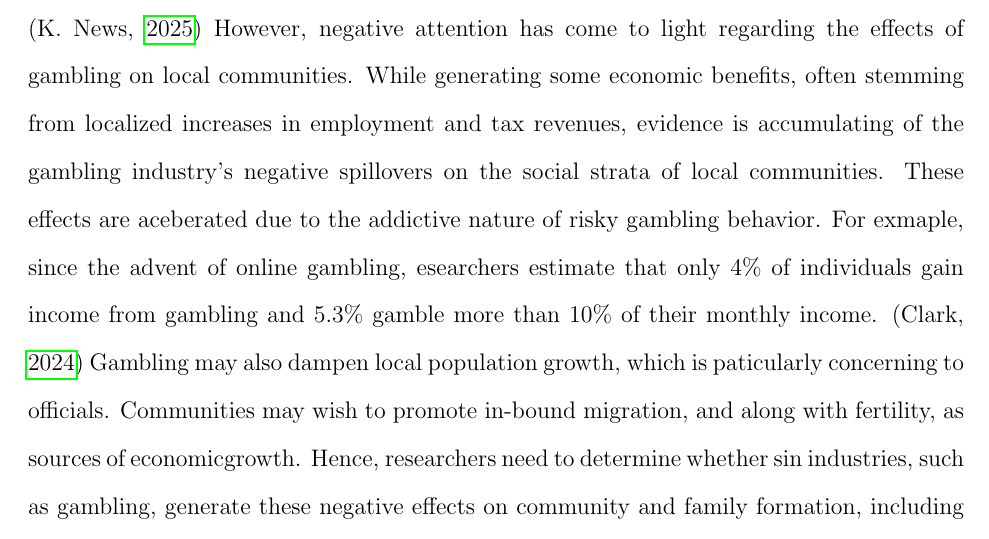
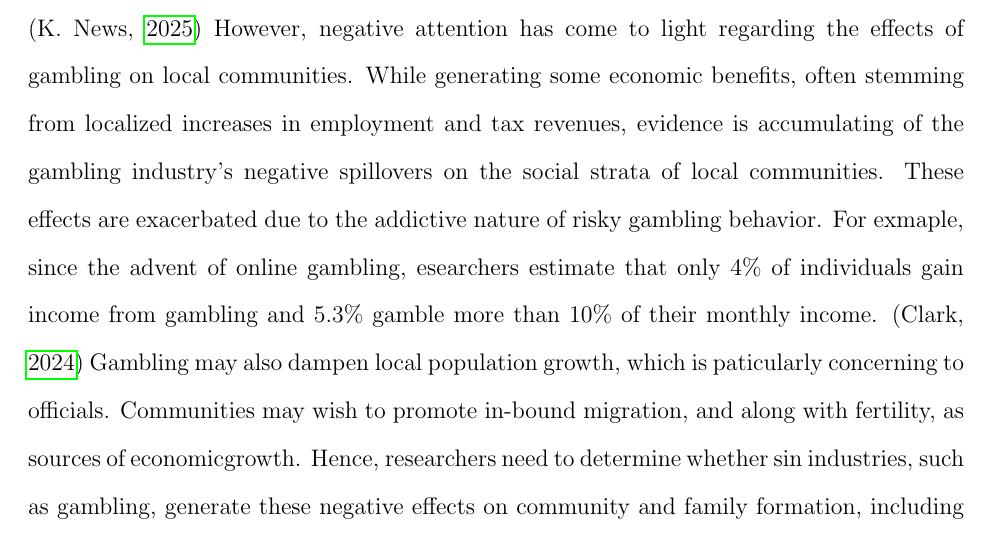
Before and after one commit to malcolmkass/Casino-Marriage-Paper-Draft, a LaTeX paper (main.tex): part of page 2 of 20, cut so that both start at the same text. Compiled offline with pdfLaTeX.

Commit message:
Updates from Overleaf

```diff
--- a/main.tex
+++ b/main.tex
@@ -48,7 +48,7 @@ This paper examines the effects of casino openings on family formation and commu
 \doublespacing
 %Kass:  Global vs. Local effects of casinos
 
-Local community officials often credit new casinos as significant economic drivers, which in turn promote economic inflows into the local area because of the new gambling entity. \parencite{keranews2025irvingcasino} However, negative attention has come to light regarding the effects of gambling on local communities. While generating some economic benefits, often stemming from localized increases in employment and tax revenues, evidence is accumulating of the gambling industry's negative spillovers on the social strata of local communities. These effects are aceberated due to the addictive nature of risky gambling behavior. For exmaple, since the advent of online gambling, esearchers estimate that only 4\% of individuals gain income from gambling and 5.3\% gamble more than 10\% of their monthly income. \parencite{Clark2024LegalizedGambling}  Gambling may also dampen local population growth, which is paticularly concerning to officials. Communities may wish to promote in-bound migration, and along with fertility, as sources of economicgrowth. Hence, researchers need to determine whether sin industries, such as gambling, generate these negative effects on community and family formation, including fertility.
+Local community officials often credit new casinos as significant economic drivers, which in turn promote economic inflows into the local area because of the new gambling entity. \parencite{keranews2025irvingcasino} However, negative attention has come to light regarding the effects of gambling on local communities. While generating some economic benefits, often stemming from localized increases in employment and tax revenues, evidence is accumulating of the gambling industry's negative spillovers on the social strata of local communities. These effects are exacerbated due to the addictive nature of risky gambling behavior. For exmaple, since the advent of online gambling, esearchers estimate that only 4\% of individuals gain income from gambling and 5.3\% gamble more than 10\% of their monthly income. \parencite{Clark2024LegalizedGambling}  Gambling may also dampen local population growth, which is paticularly concerning to officials. Communities may wish to promote in-bound migration, and along with fertility, as sources of economicgrowth. Hence, researchers need to determine whether sin industries, such as gambling, generate these negative effects on community and family formation, including fertility.
 
 
 Our interests are two-fold. First, motivated by the current situtation with a potential casino resort in close proximity our academic institution, the Univeristy of Dallas, we focus on tabla rasa situtations, where the first mover casino resort enters into a community without a previous casino or gambling presence in the immediate and surronding vicinity. Hence our questions of interest are different from research on the "entertainment districts" where the economic theory may be more unclear on the magnitude of possible outcomes.  Diminshing returns predicts larger effects for these first mover casinos, for good or ill. Second, are the effects of casinos on family formation and fertility as well as on community institutions, such as schools and religious institutions. Casinos represent a significant change to local communities, yet their effects on family formation and community institutions remain relatively unexplored. Current family formation reserach relies either on descriptive event analysis studies that focus on one specific region or lack key covariates that may limit coefficient precision. \parencite{moellman2013indian,stitt2003does}
```
